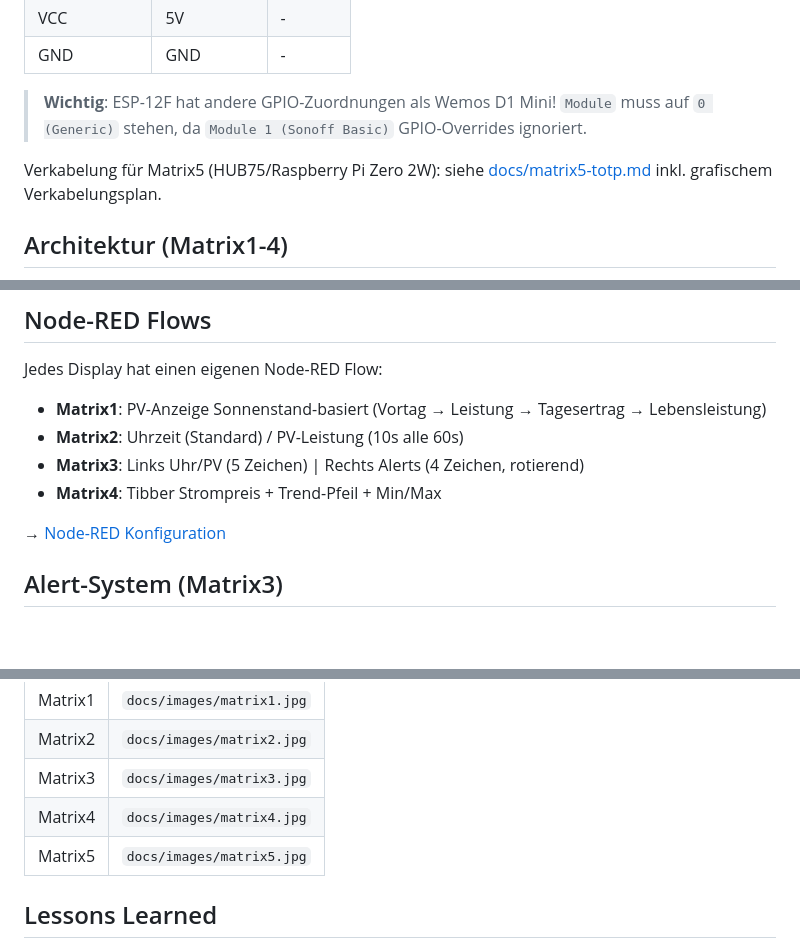
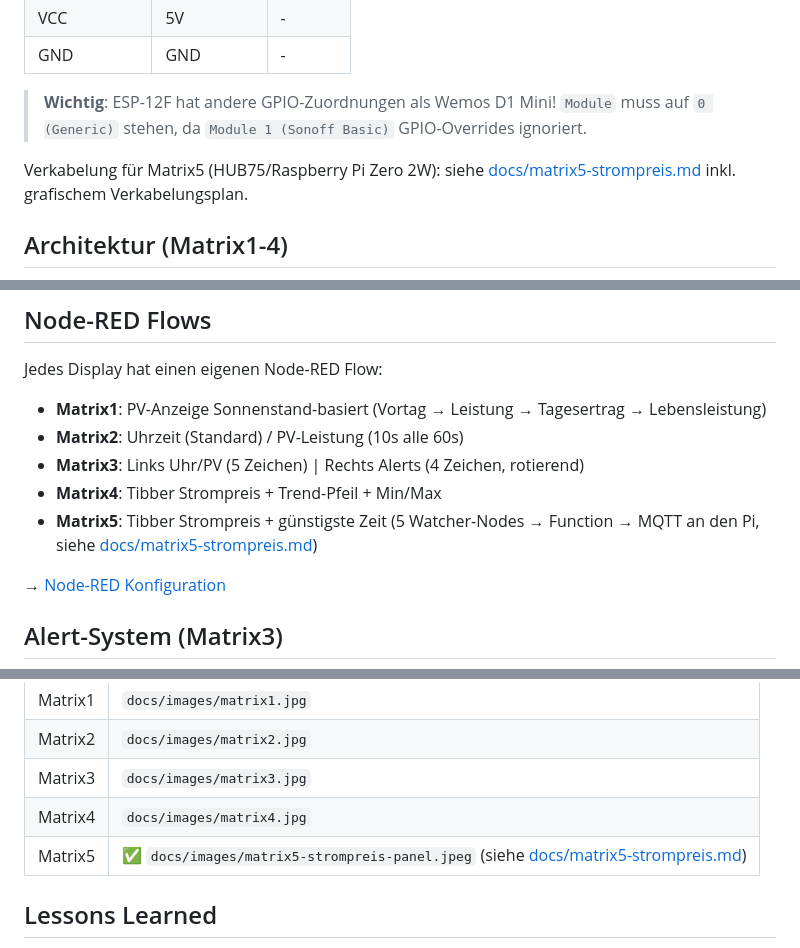
Before and after one commit to icepaule/IceMatrix, a Markdown page: README.md, 3 parts joined by grey strips. Drawn GitHub-style; blank space fills up the shorter version.

```diff
--- a/README.md
+++ b/README.md
@@ -41,7 +46,7 @@ Matrix5 ist technisch komplett anders (RGB-DMA-Panel statt serieller MAX7219-Ket
 > **Wichtig**: ESP-12F hat andere GPIO-Zuordnungen als Wemos D1 Mini!
 > `Module` muss auf `0 (Generic)` stehen, da `Module 1 (Sonoff Basic)` GPIO-Overrides ignoriert.
 
-Verkabelung für Matrix5 (HUB75/Raspberry Pi Zero 2W): siehe [docs/matrix5-totp.md](docs/matrix5-totp.md) inkl. grafischem Verkabelungsplan.
+Verkabelung für Matrix5 (HUB75/Raspberry Pi Zero 2W): siehe [docs/matrix5-strompreis.md](docs/matrix5-strompreis.md) inkl. grafischem Verkabelungsplan.
 
 ## Architektur (Matrix1-4)
 
@@ -79,6 +84,7 @@ Jedes Display hat einen eigenen Node-RED Flow:
 - **Matrix2**: Uhrzeit (Standard) / PV-Leistung (10s alle 60s)
 - **Matrix3**: Links Uhr/PV (5 Zeichen) | Rechts Alerts (4 Zeichen, rotierend)
 - **Matrix4**: Tibber Strompreis + Trend-Pfeil + Min/Max
+- **Matrix5**: Tibber Strompreis + günstigste Zeit (5 Watcher-Nodes → Function → MQTT an den Pi, siehe [docs/matrix5-strompreis.md](docs/matrix5-strompreis.md))
 
 → [Node-RED Konfiguration](docs/nodered-config.md)
 
@@ -140,7 +150,7 @@ Noch ausstehend — sobald verfügbar, kommen sie hier + in den jeweiligen Docs-
 | Matrix2 | `docs/images/matrix2.jpg` |
 | Matrix3 | `docs/images/matrix3.jpg` |
 | Matrix4 | `docs/images/matrix4.jpg` |
-| Matrix5 | `docs/images/matrix5.jpg` |
+| Matrix5 | ✅ `docs/images/matrix5-strompreis-panel.jpeg` (siehe [docs/matrix5-strompreis.md](docs/matrix5-strompreis.md)) |
 
 ## Lessons Learned
 
```
Also changed, not shown: other parts of README.md (+20 -11 lines).
